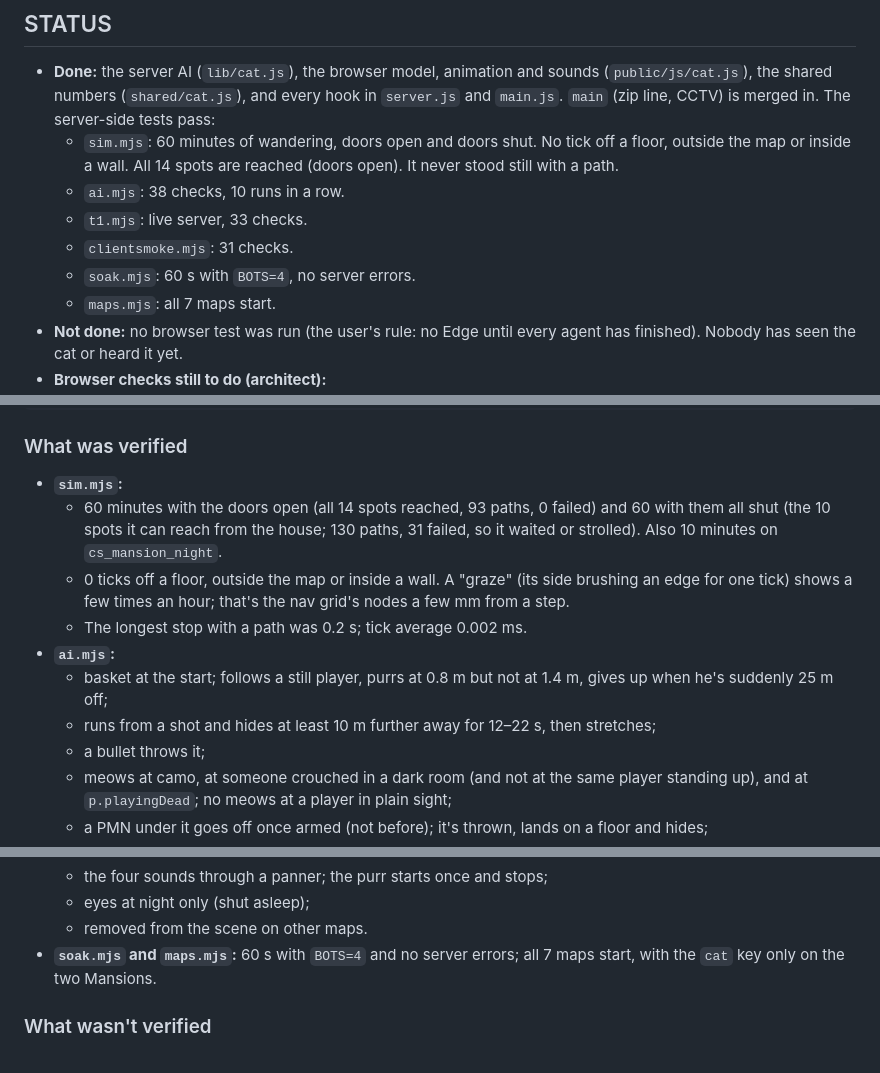
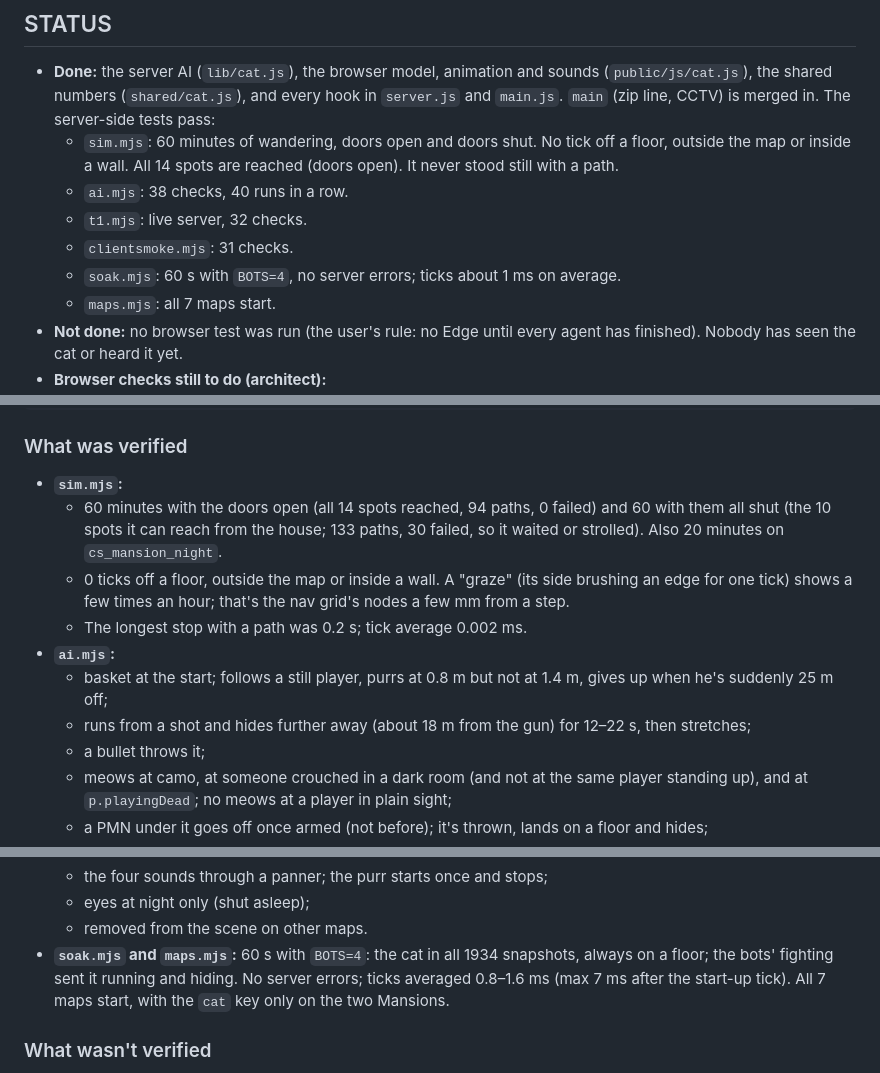
Before and after one commit to ismayilov449/counter-office, a Markdown page: docs/features/cat.md, 3 parts joined by grey strips. Drawn GitHub-style.

Commit message:
Cat notes: the final test numbers.
Co-Authored-By: Claude Opus 5.5 <noreply@anthropic.com>

```diff
--- a/docs/features/cat.md
+++ b/docs/features/cat.md
@@ -6,10 +6,10 @@
   server-side tests pass:
   - `sim.mjs`: 60 minutes of wandering, doors open and doors shut. No tick off a floor, outside the map or inside a
     wall. All 14 spots are reached (doors open). It never stood still with a path.
-  - `ai.mjs`: 38 checks, 10 runs in a row.
-  - `t1.mjs`: live server, 33 checks.
+  - `ai.mjs`: 38 checks, 40 runs in a row.
+  - `t1.mjs`: live server, 32 checks.
   - `clientsmoke.mjs`: 31 checks.
-  - `soak.mjs`: 60 s with `BOTS=4`, no server errors.
+  - `soak.mjs`: 60 s with `BOTS=4`, no server errors; ticks about 1 ms on average.
   - `maps.mjs`: all 7 maps start.
 - **Not done:** no browser test was run (the user's rule: no Edge until every agent has finished). Nobody has seen the
   cat or heard it yet.
@@ -203,8 +204,8 @@ deepWater: p => waterTop(flood.state.level, p) - p[1] > 0.12,
 
 ### What was verified
 - **`sim.mjs`:**
-  - 60 minutes with the doors open (all 14 spots reached, 93 paths, 0 failed) and 60 with them all shut (the 10
-    spots it can reach from the house; 130 paths, 31 failed, so it waited or strolled). Also 10 minutes on
+  - 60 minutes with the doors open (all 14 spots reached, 94 paths, 0 failed) and 60 with them all shut (the 10
+    spots it can reach from the house; 133 paths, 30 failed, so it waited or strolled). Also 20 minutes on
     `cs_mansion_night`.
   - 0 ticks off a floor, outside the map or inside a wall. A "graze" (its side brushing an edge for one tick) shows
     a few times an hour; that's the nav grid's nodes a few mm from a step.
@@ -212,7 +213,7 @@ deepWater: p => waterTop(flood.state.level, p) - p[1] > 0.12,
 - **`ai.mjs`:**
   - basket at the start; follows a still player, purrs at 0.8 m but not at 1.4 m, gives up when he's suddenly 25 m
     off;
-  - runs from a shot and hides at least 10 m further away for 12–22 s, then stretches;
+  - runs from a shot and hides further away (about 18 m from the gun) for 12–22 s, then stretches;
   - a bullet throws it;
   - meows at camo, at someone crouched in a dark room (and not at the same player standing up), and at
     `p.playingDead`; no meows at a player in plain sight;
@@ -234,8 +235,9 @@ deepWater: p => waterTop(flood.state.level, p) - p[1] > 0.12,
   - the four sounds through a panner; the purr starts once and stops;
   - eyes at night only (shut asleep);
   - removed from the scene on other maps.
-- **`soak.mjs` and `maps.mjs`:** 60 s with `BOTS=4` and no server errors; all 7 maps start, with the `cat` key only
-  on the two Mansions.
+- **`soak.mjs` and `maps.mjs`:** 60 s with `BOTS=4`: the cat in all 1934 snapshots, always on a floor; the bots'
+  fighting sent it running and hiding. No server errors; ticks averaged 0.8–1.6 ms (max 7 ms after the start-up
+  tick). All 7 maps start, with the `cat` key only on the two Mansions.
 
 ### What wasn't verified
 - Anything you have to see or hear (browser checks above).
```
Also changed, not shown: other parts of docs/features/cat.md (+2 -1 lines).
